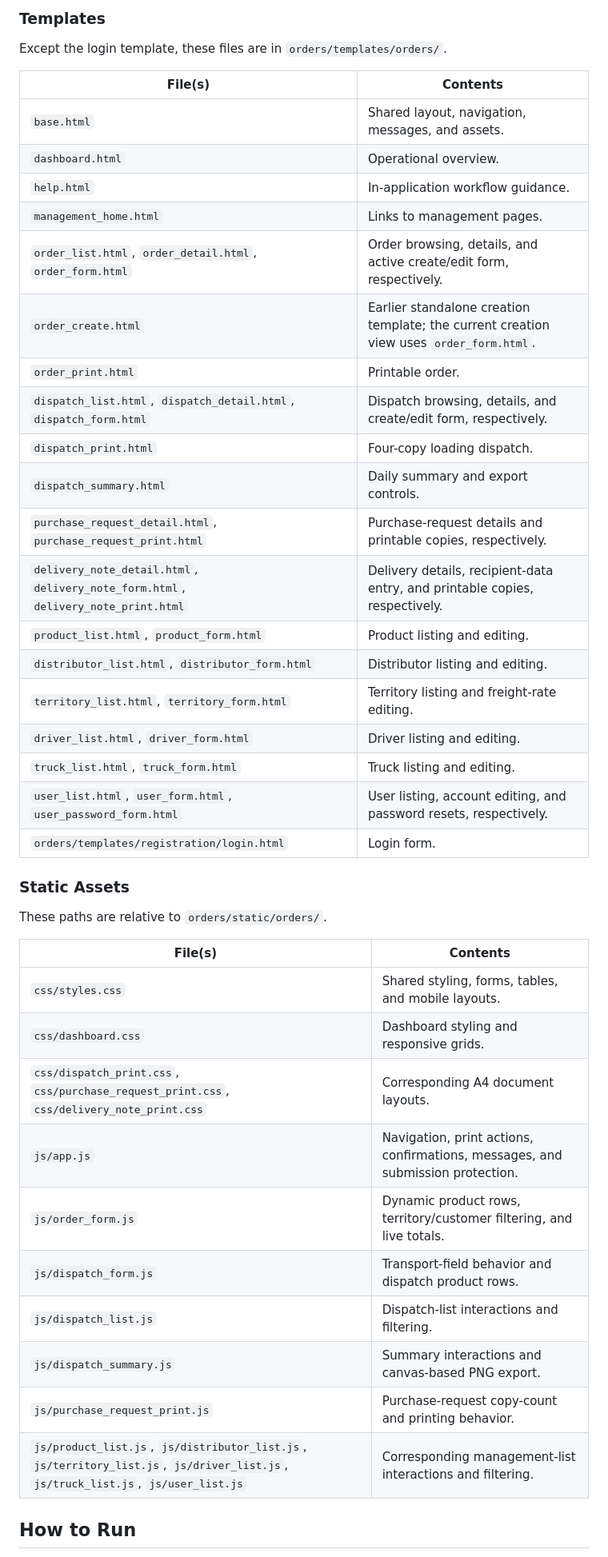
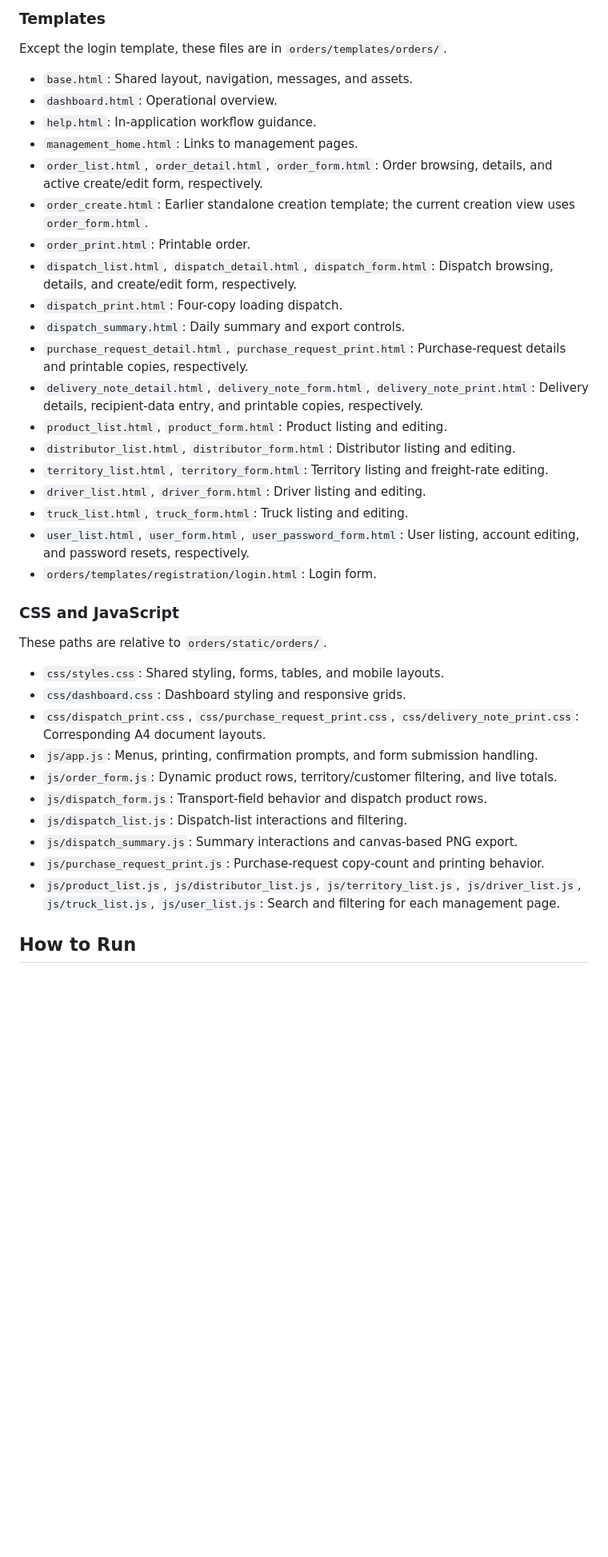
Before and after one commit to Abdullah-Ahmadi/order-management-system, a Markdown page: README.md, the part around one of its changes. Shown at 80% size. GitHub-like rendering; blank space fills up the shorter version.

Commit message:
Make README shorter and easier to read

```diff
--- a/README.md
+++ b/README.md
@@ -66,44 +58,40 @@ All files below are in `orders/migrations/`.
 
 Except the login template, these files are in `orders/templates/orders/`.
 
-| File(s) | Contents |
-| --- | --- |
-| `base.html` | Shared layout, navigation, messages, and assets. |
-| `dashboard.html` | Operational overview. |
-| `help.html` | In-application workflow guidance. |
-| `management_home.html` | Links to management pages. |
-| `order_list.html`, `order_detail.html`, `order_form.html` | Order browsing, details, and active create/edit form, respectively. |
-| `order_create.html` | Earlier standalone creation template; the current creation view uses `order_form.html`. |
-| `order_print.html` | Printable order. |
-| `dispatch_list.html`, `dispatch_detail.html`, `dispatch_form.html` | Dispatch browsing, details, and create/edit form, respectively. |
-| `dispatch_print.html` | Four-copy loading dispatch. |
-| `dispatch_summary.html` | Daily summary and export controls. |
-| `purchase_request_detail.html`, `purchase_request_print.html` | Purchase-request details and printable copies, respectively. |
-| `delivery_note_detail.html`, `delivery_note_form.html`, `delivery_note_print.html` | Delivery details, recipient-data entry, and printable copies, respectively. |
-| `product_list.html`, `product_form.html` | Product listing and editing. |
-| `distributor_list.html`, `distributor_form.html` | Distributor listing and editing. |
-| `territory_list.html`, `territory_form.html` | Territory listing and freight-rate editing. |
-| `driver_list.html`, `driver_form.html` | Driver listing and editing. |
-| `truck_list.html`, `truck_form.html` | Truck listing and editing. |
-| `user_list.html`, `user_form.html`, `user_password_form.html` | User listing, account editing, and password resets, respectively. |
-| `orders/templates/registration/login.html` | Login form. |
+- `base.html`: Shared layout, navigation, messages, and assets.
+- `dashboard.html`: Operational overview.
+- `help.html`: In-application workflow guidance.
+- `management_home.html`: Links to management pages.
+- `order_list.html`, `order_detail.html`, `order_form.html`: Order browsing, details, and active create/edit form, respectively.
+- `order_create.html`: Earlier standalone creation template; the current creation view uses `order_form.html`.
+- `order_print.html`: Printable order.
+- `dispatch_list.html`, `dispatch_detail.html`, `dispatch_form.html`: Dispatch browsing, details, and create/edit form, respectively.
+- `dispatch_print.html`: Four-copy loading dispatch.
+- `dispatch_summary.html`: Daily summary and export controls.
+- `purchase_request_detail.html`, `purchase_request_print.html`: Purchase-request details and printable copies, respectively.
+- `delivery_note_detail.html`, `delivery_note_form.html`, `delivery_note_print.html`: Delivery details, recipient-data entry, and printable copies, respectively.
+- `product_list.html`, `product_form.html`: Product listing and editing.
+- `distributor_list.html`, `distributor_form.html`: Distributor listing and editing.
+- `territory_list.html`, `territory_form.html`: Territory listing and freight-rate editing.
+- `driver_list.html`, `driver_form.html`: Driver listing and editing.
+- `truck_list.html`, `truck_form.html`: Truck listing and editing.
+- `user_list.html`, `user_form.html`, `user_password_form.html`: User listing, account editing, and password resets, respectively.
+- `orders/templates/registration/login.html`: Login form.
 
-### Static Assets
+### CSS and JavaScript
 
 These paths are relative to `orders/static/orders/`.
 
-| File(s) | Contents |
-| --- | --- |
-| `css/styles.css` | Shared styling, forms, tables, and mobile layouts. |
-| `css/dashboard.css` | Dashboard styling and responsive grids. |
-| `css/dispatch_print.css`, `css/purchase_request_print.css`, `css/delivery_note_print.css` | Corresponding A4 document layouts. |
-| `js/app.js` | Navigation, print actions, confirmations, messages, and submission protection. |
-| `js/order_form.js` | Dynamic product rows, territory/customer filtering, and live totals. |
-| `js/dispatch_form.js` | Transport-field behavior and dispatch product rows. |
-| `js/dispatch_list.js` | Dispatch-list interactions and filtering. |
-| `js/dispatch_summary.js` | Summary interactions and canvas-based PNG export. |
-| `js/purchase_request_print.js` | Purchase-request copy-count and printing behavior. |
-| `js/product_list.js`, `js/distributor_list.js`, `js/territory_list.js`, `js/driver_list.js`, `js/truck_list.js`, `js/user_list.js` | Corresponding management-list interactions and filtering. |
+- `css/styles.css`: Shared styling, forms, tables, and mobile layouts.
+- `css/dashboard.css`: Dashboard styling and responsive grids.
+- `css/dispatch_print.css`, `css/purchase_request_print.css`, `css/delivery_note_print.css`: Corresponding A4 document layouts.
+- `js/app.js`: Menus, printing, confirmation prompts, and form submission handling.
+- `js/order_form.js`: Dynamic product rows, territory/customer filtering, and live totals.
+- `js/dispatch_form.js`: Transport-field behavior and dispatch product rows.
+- `js/dispatch_list.js`: Dispatch-list interactions and filtering.
+- `js/dispatch_summary.js`: Summary interactions and canvas-based PNG export.
+- `js/purchase_request_print.js`: Purchase-request copy-count and printing behavior.
+- `js/product_list.js`, `js/distributor_list.js`, `js/territory_list.js`, `js/driver_list.js`, `js/truck_list.js`, `js/user_list.js`: Search and filtering for each management page.
 
 ## How to Run
 
```
Also changed, not shown: other parts of README.md (+44 -70 lines).
